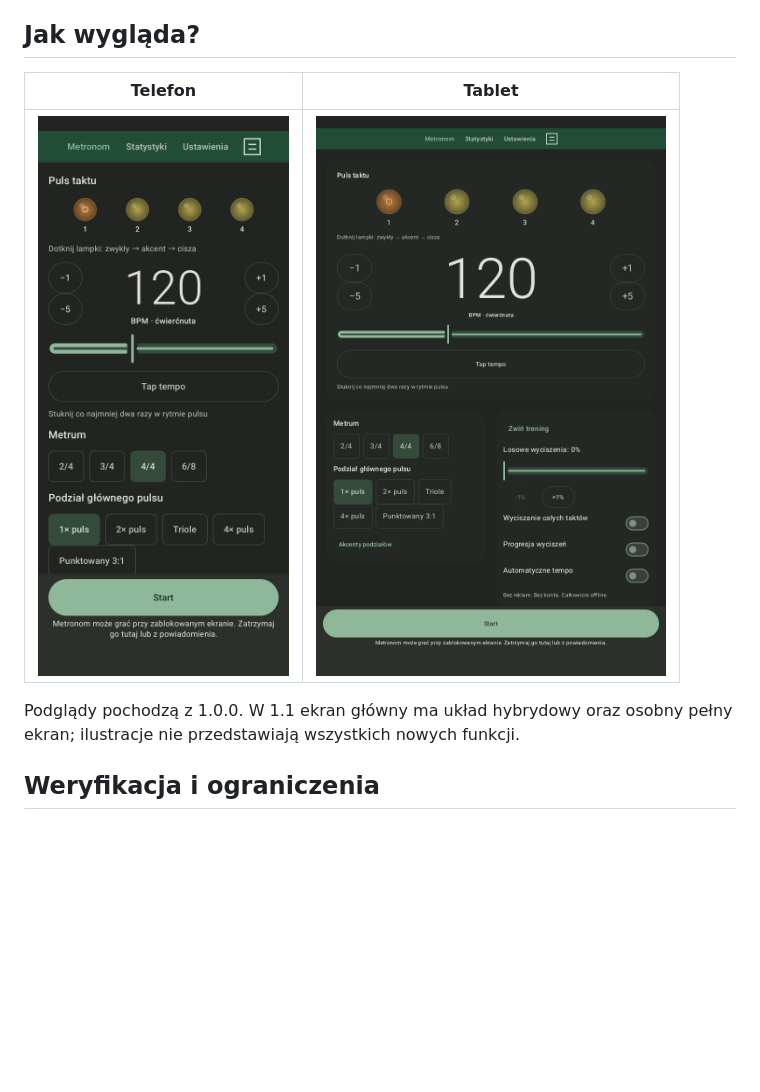
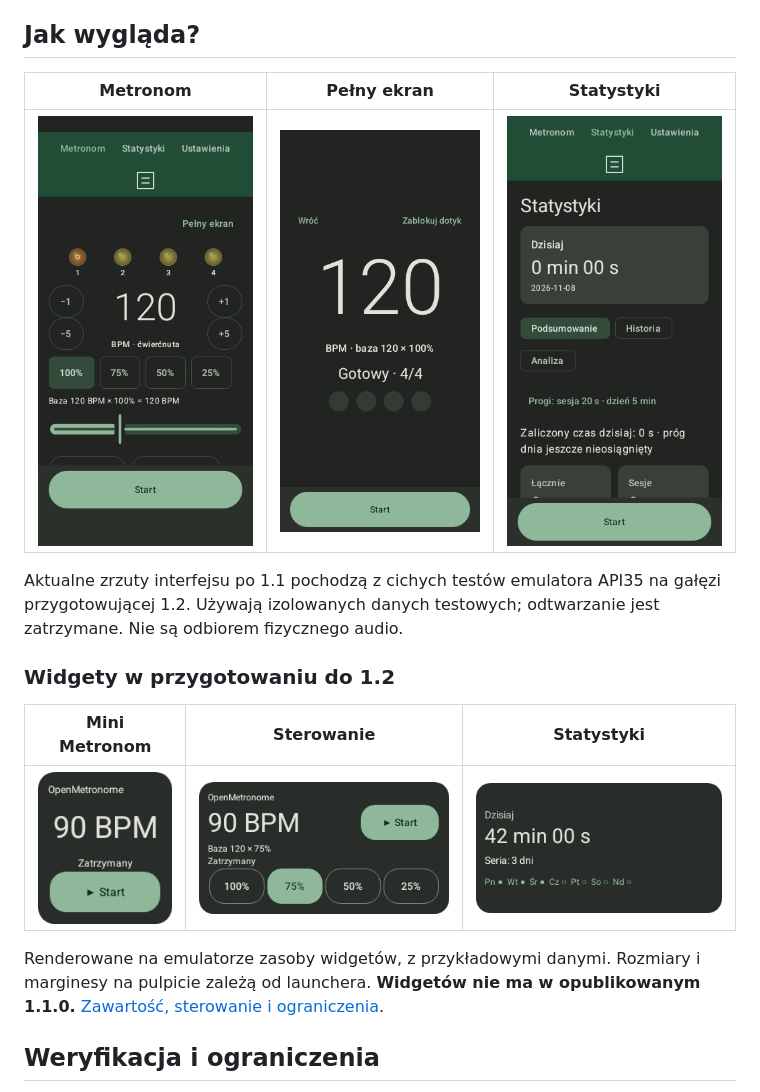
Before and after one commit to Franek2009/OpenMetronome, a Markdown page: README.md, the part around the change. Drawn GitHub-style; pictures changed too: docs/images/fullscreen-current.png (added), docs/images/phone-current.png (added), docs/images/statistics-current.png (added); blank space fills up the shorter version.

Commit message:
Refresh README previews and isolate widget failures from playback

```diff
--- a/README.md
+++ b/README.md
@@ -86,12 +86,24 @@ Nie zakładamy możliwości cofnięcia instalacji do niższego versionCode.
 
 ## Jak wygląda?
 
-| Telefon | Tablet |
-| --- | --- |
-| ![Metronom na telefonie](docs/images/phone.png) | ![Metronom na tablecie](docs/images/tablet.png) |
+| Metronom | Pełny ekran | Statystyki |
+| --- | --- | --- |
+| ![Ekran główny po 1.1](docs/images/phone-current.png) | ![Pełny ekran](docs/images/fullscreen-current.png) | ![Podsumowanie statystyk](docs/images/statistics-current.png) |
 
-Podglądy pochodzą z 1.0.0. W 1.1 ekran główny ma układ hybrydowy
-oraz osobny pełny ekran; ilustracje nie przedstawiają wszystkich nowych funkcji.
+Aktualne zrzuty interfejsu po 1.1 pochodzą z cichych testów emulatora API35
+na gałęzi przygotowującej 1.2. Używają izolowanych danych testowych;
+odtwarzanie jest zatrzymane. Nie są odbiorem fizycznego audio.
+
+### Widgety w przygotowaniu do 1.2
+
+| Mini Metronom | Sterowanie | Statystyki |
+| --- | --- | --- |
+| ![Mini Metronom — podgląd](docs/images/widget-mini.png) | ![Sterowanie metronomem — podgląd](docs/images/widget-control.png) | ![Statystyki — podgląd](docs/images/widget-statistics.png) |
+
+Renderowane na emulatorze zasoby widgetów, z przykładowymi danymi.
+Rozmiary i marginesy na pulpicie zależą od launchera.
+**Widgetów nie ma w opublikowanym 1.1.0.**
+[Zawartość, sterowanie i ograniczenia](docs/WIDGETS.md).
 
 ## Weryfikacja i ograniczenia
 
```
Also changed, not shown: docs/WIDGETS.md (+11 -0 lines), 5 other files.
